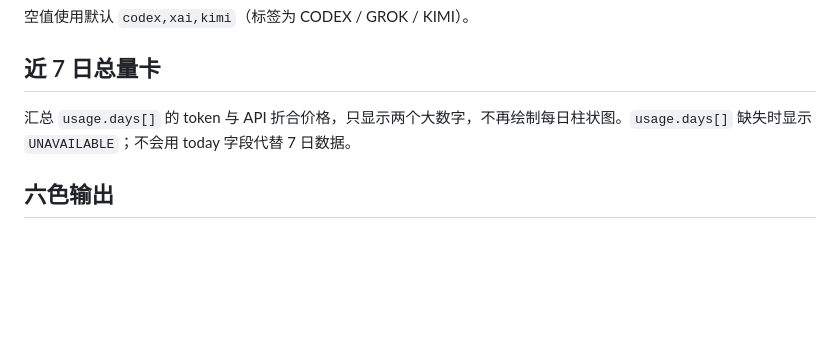
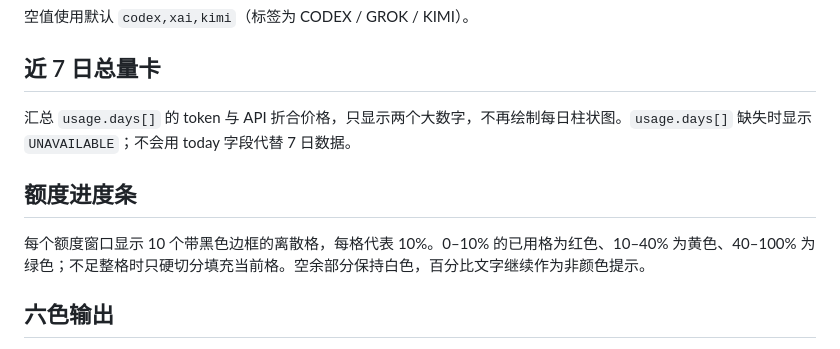
Before and after one commit to M1nt-Ch0c0/ai-quota-frame, a Markdown page: internal/dashboard/README.md, the part around the change. Drawn GitHub-style; blank space fills up the shorter version.

```diff
--- a/internal/dashboard/README.md
+++ b/internal/dashboard/README.md
@@ -32,6 +32,10 @@ codex:CODEX,kimi:KIMI,gemini-cli+antigravity:GEMINI
 
 汇总 `usage.days[]` 的 token 与 API 折合价格，只显示两个大数字，不再绘制每日柱状图。`usage.days[]` 缺失时显示 `UNAVAILABLE`；不会用 today 字段代替 7 日数据。
 
+## 额度进度条
+
+每个额度窗口显示 10 个带黑色边框的离散格，每格代表 10%。0–10% 的已用格为红色、10–40% 为黄色、40–100% 为绿色；不足整格时只硬切分填充当前格。空余部分保持白色，百分比文字继续作为非颜色提示。
+
 ## 六色输出
 
 `Render()` 会把 Chromium 的抗锯齿截图以 nearest-color 方式量化到纯黑、纯白、纯黄、纯红、纯蓝、纯绿，且不做误差扩散。输出为 800×480、8-bit RGB、non-interlaced PNG，PhotoFrame v2.18 可直接走 processed-PNG fast path，避免设备再次抖动。
```
Also changed, not shown: README.md (+2 -0 lines), docs/preview.png, 5 other files.
